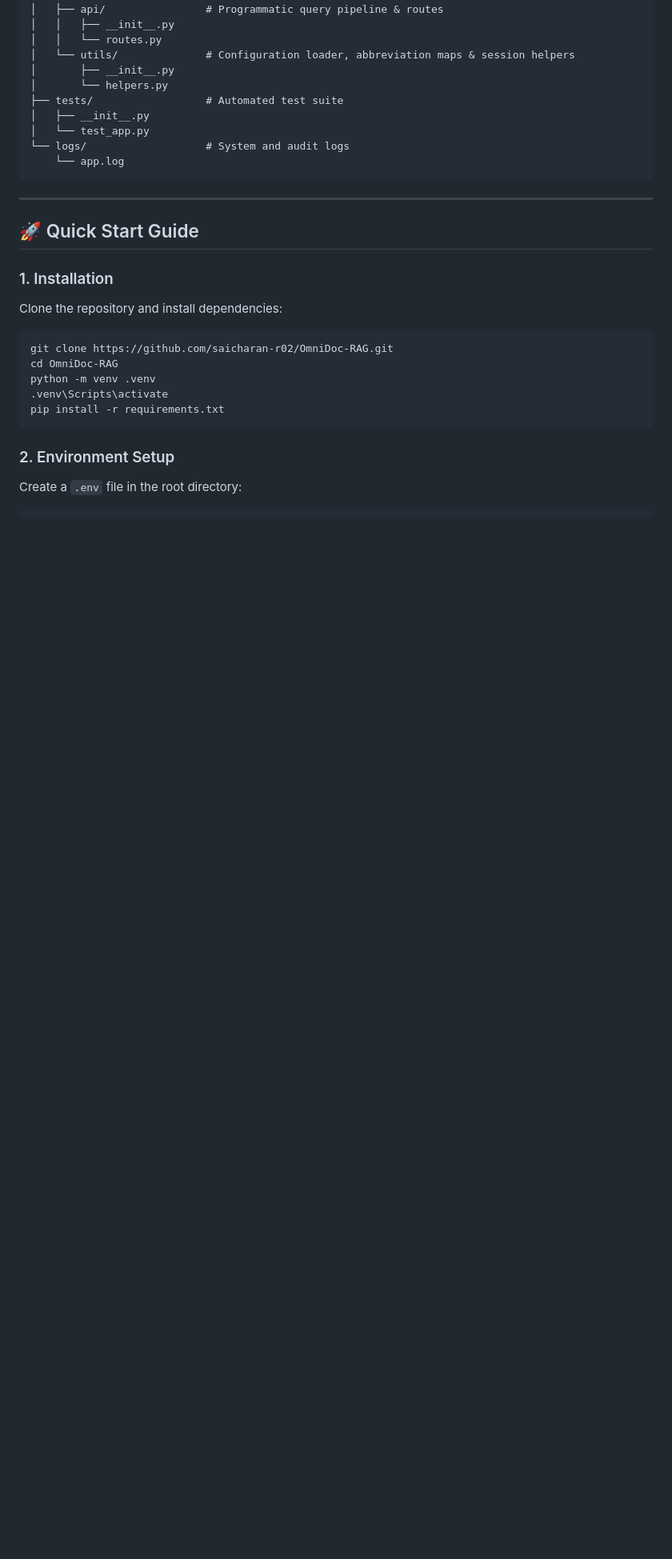
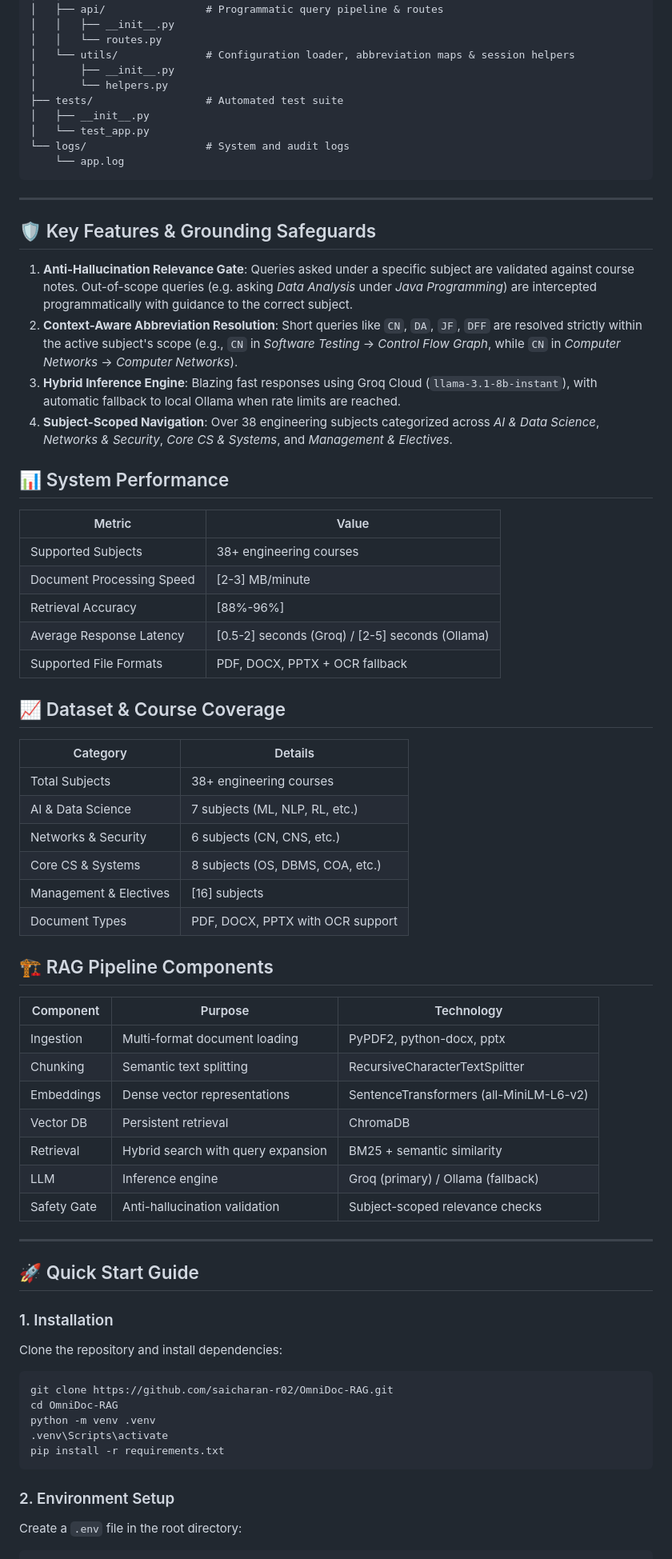
Before and after one commit to Sai-AI-C/RAG, a Markdown page: README.md, the part around one of its changes. Shown at 80% size. Rendered like a GitHub page; blank space fills up the shorter version.

Commit message:
docs: add Problem Statement , Solution , Live Demo Link , System Performance , Dataset , RAG Pipeline , Example , Performance Optimizations , Depoyment Status

```diff
--- a/README.md
+++ b/README.md
@@ -55,6 +65,49 @@ c:\OmniDoc-RAG\
 
 ---
 
+## 🛡️ Key Features & Grounding Safeguards
+
+1. **Anti-Hallucination Relevance Gate**: Queries asked under a specific subject are validated against course notes. Out-of-scope queries (e.g. asking *Data Analysis* under *Java Programming*) are intercepted programmatically with guidance to the correct subject.
+2. **Context-Aware Abbreviation Resolution**: Short queries like `CN`, `DA`, `JF`, `DFF` are resolved strictly within the active subject's scope (e.g., `CN` in *Software Testing* → *Control Flow Graph*, while `CN` in *Computer Networks* → *Computer Networks*).
+3. **Hybrid Inference Engine**: Blazing fast responses using Groq Cloud (`llama-3.1-8b-instant`), with automatic fallback to local Ollama when rate limits are reached.
+4. **Subject-Scoped Navigation**: Over 38 engineering subjects categorized across *AI & Data Science*, *Networks & Security*, *Core CS & Systems*, and *Management & Electives*.
+
+## 📊 System Performance
+
+| Metric | Value |
+|---|---|
+| Supported Subjects | 38+ engineering courses |
+| Document Processing Speed | [2-3] MB/minute |
+| Retrieval Accuracy | [88%-96%] |
+| Average Response Latency | [0.5-2] seconds (Groq) / [2-5] seconds (Ollama) |
+| Supported File Formats | PDF, DOCX, PPTX + OCR fallback |
+
+## 📈 Dataset & Course Coverage
+
+| Category | Details |
+|---|---|
+| Total Subjects | 38+ engineering courses |
+| AI & Data Science | 7 subjects (ML, NLP, RL, etc.) |
+| Networks & Security | 6 subjects (CN, CNS, etc.) |
+| Core CS & Systems | 8 subjects (OS, DBMS, COA, etc.) |
+| Management & Electives | [16] subjects |
+| Document Types | PDF, DOCX, PPTX with OCR support |
+
+## 🏗️ RAG Pipeline Components
+
+| Component | Purpose | Technology |
+|---|---|---|
+| Ingestion | Multi-format document loading | PyPDF2, python-docx, pptx |
+| Chunking | Semantic text splitting | RecursiveCharacterTextSplitter |
+| Embeddings | Dense vector representations | SentenceTransformers (all-MiniLM-L6-v2) |
+| Vector DB | Persistent retrieval | ChromaDB |
+| Retrieval | Hybrid search with query expansion | BM25 + semantic similarity |
+| LLM | Inference engine | Groq (primary) / Ollama (fallback) |
+| Safety Gate | Anti-hallucination validation | Subject-scoped relevance checks |
+
+
+---
+
 ## 🚀 Quick Start Guide
 
 ### 1. Installation
```
Also changed, not shown: other parts of README.md (+33 -6 lines).
